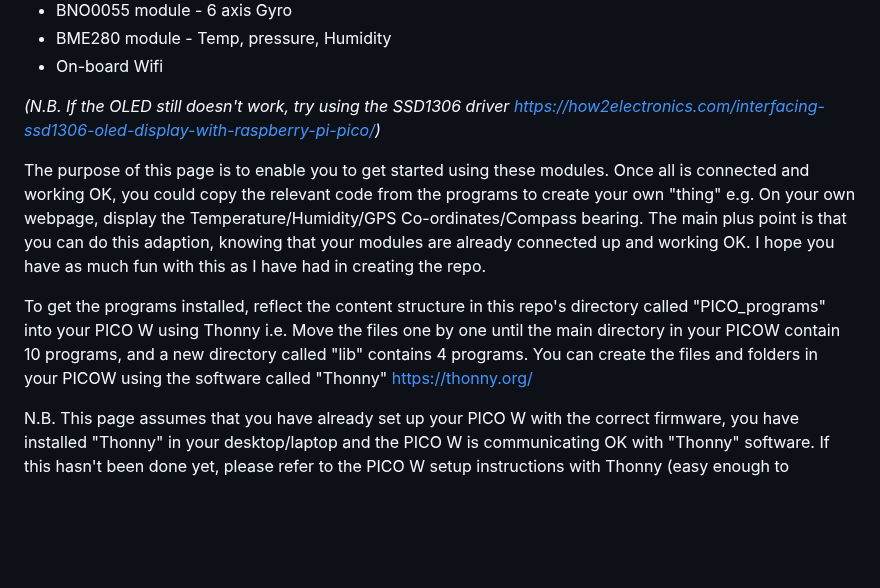
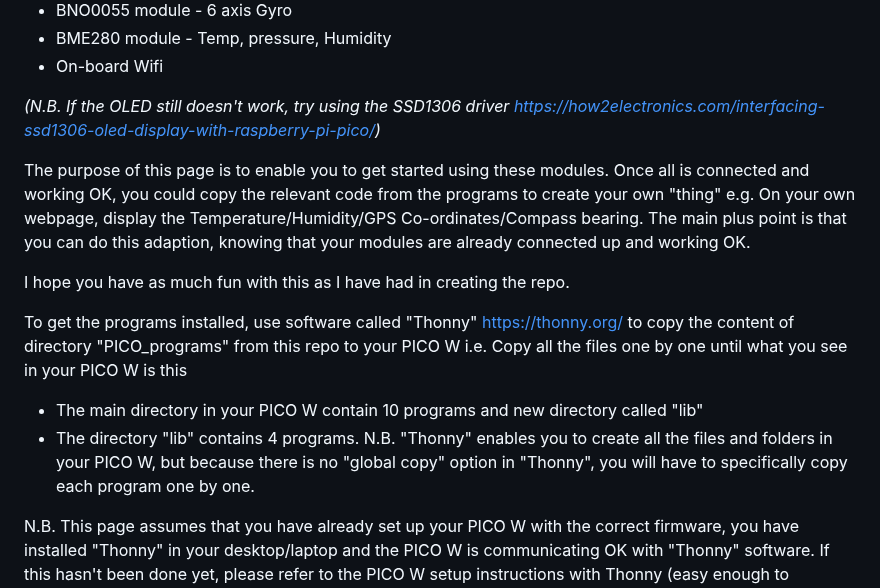
Before and after one commit to CurlyWurly-1/PICO-W-Micropython-examples, a Markdown page: README.md, the part around the change. Drawn GitHub-style; blank space fills up the shorter version.

```diff
--- a/README.md
+++ b/README.md
@@ -9,9 +9,14 @@ For the PICO W (RP2040 with WIFI) - A collection of Micropython programs that yo
 _(N.B. If the OLED still doesn't work, try using the SSD1306 driver https://how2electronics.com/interfacing-ssd1306-oled-display-with-raspberry-pi-pico/)_
 
 
-The purpose of this page is to enable you to get started using these modules. Once all is connected and working OK, you could copy the relevant code from the programs to create your own "thing" e.g. On your own webpage, display the Temperature/Humidity/GPS Co-ordinates/Compass bearing. The main plus point is that you can do this adaption, knowing that your modules are already connected up and working OK. I hope you have as much fun with this as I have had in creating the repo.
+The purpose of this page is to enable you to get started using these modules. Once all is connected and working OK, you could copy the relevant code from the programs to create your own "thing" e.g. On your own webpage, display the Temperature/Humidity/GPS Co-ordinates/Compass bearing. The main plus point is that you can do this adaption, knowing that your modules are already connected up and working OK.
 
-To get the programs installed, reflect the content structure in this repo's directory called "PICO_programs" into your PICO W using Thonny i.e. Move the files one by one until the main directory in your PICOW contain 10 programs, and a new directory called "lib" contains 4 programs. You can create the files and folders in your PICOW using the software called "Thonny" https://thonny.org/
+I hope you have as much fun with this as I have had in creating the repo.
+
+To get the programs installed, use software called "Thonny" https://thonny.org/  to copy the content of directory "PICO_programs" from this repo to your PICO W i.e. Copy all the files one by one until what you see in your PICO W is this
+ - The main directory in your PICO W contain 10 programs and new directory called "lib"
+ - The directory "lib" contains 4 programs.
+ N.B. "Thonny" enables you to create all the files and folders in your PICO W, but because there is no "global copy" option in "Thonny", you will have to specifically copy each program one by one.
 
 N.B. This page assumes that you have already set up your PICO W with the correct firmware, you have installed "Thonny" in your desktop/laptop and the PICO W is communicating OK with "Thonny" software. If this hasn't been done yet, please refer to the PICO W setup instructions with Thonny (easy enough to g0ggle). Once you have completed the setup, come back here for these programs.
 
```
